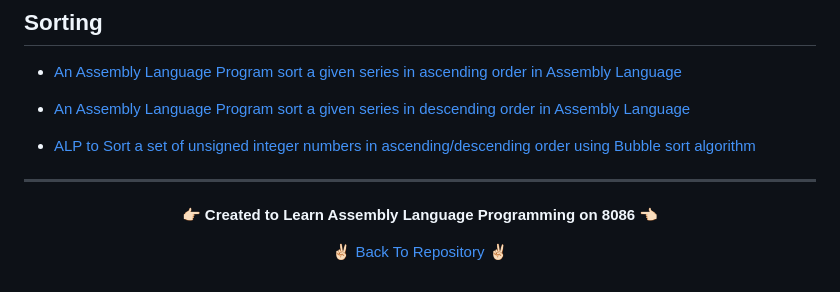
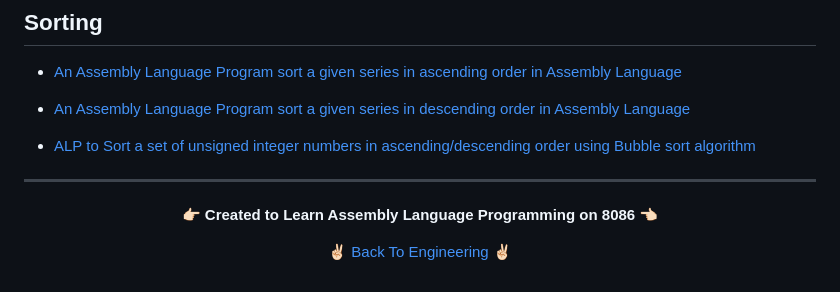
Before and after one commit to Amey-Thakur/8086-ASSEMBLY-LANGUAGE-PROGRAMS, a Markdown page: README.md, the part around the change printed below. Drawn GitHub-style.

Commit message:
8086 ASM

```diff
--- a/README.md
+++ b/README.md
@@ -199,4 +200,4 @@
 
 <p align="center"> <b> 👉🏻 Created to Learn Assembly Language Programming on 8086 👈🏻 <b> </p>
 
-<p align="center"><a href='https://github.com/Amey-Thakur/8086-ASSEMBLY-LANGUAGE-PROGRAMS', style='color: greenyellow;'> ✌🏻 Back To Repository ✌🏻</p>
+<p align="center"><a href='https://github.com/Amey-Thakur/ENGINEERING', style='color: greenyellow;'> ✌🏻 Back To Engineering ✌🏻</p>
```
Also changed, not shown: other parts of README.md (+1 -0 lines).
